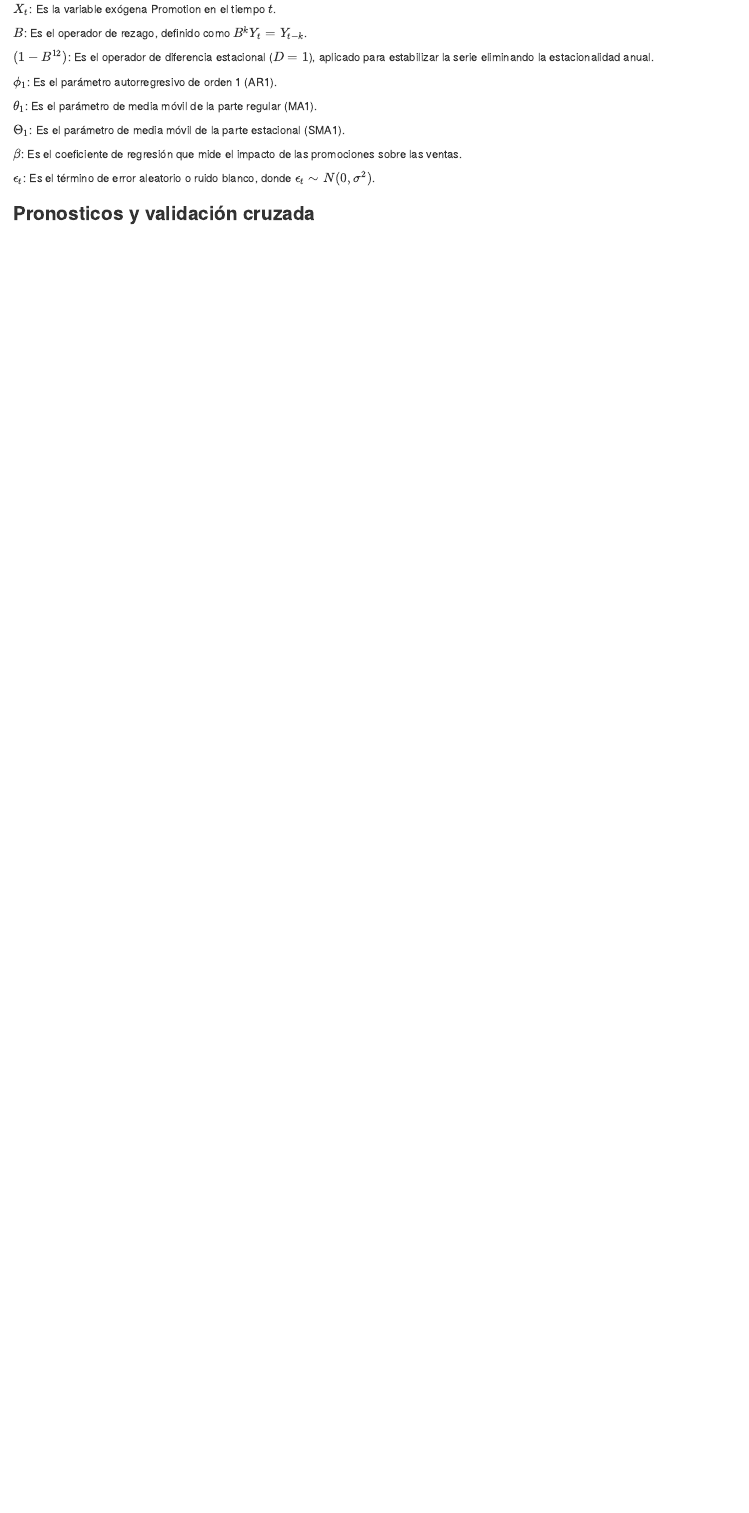
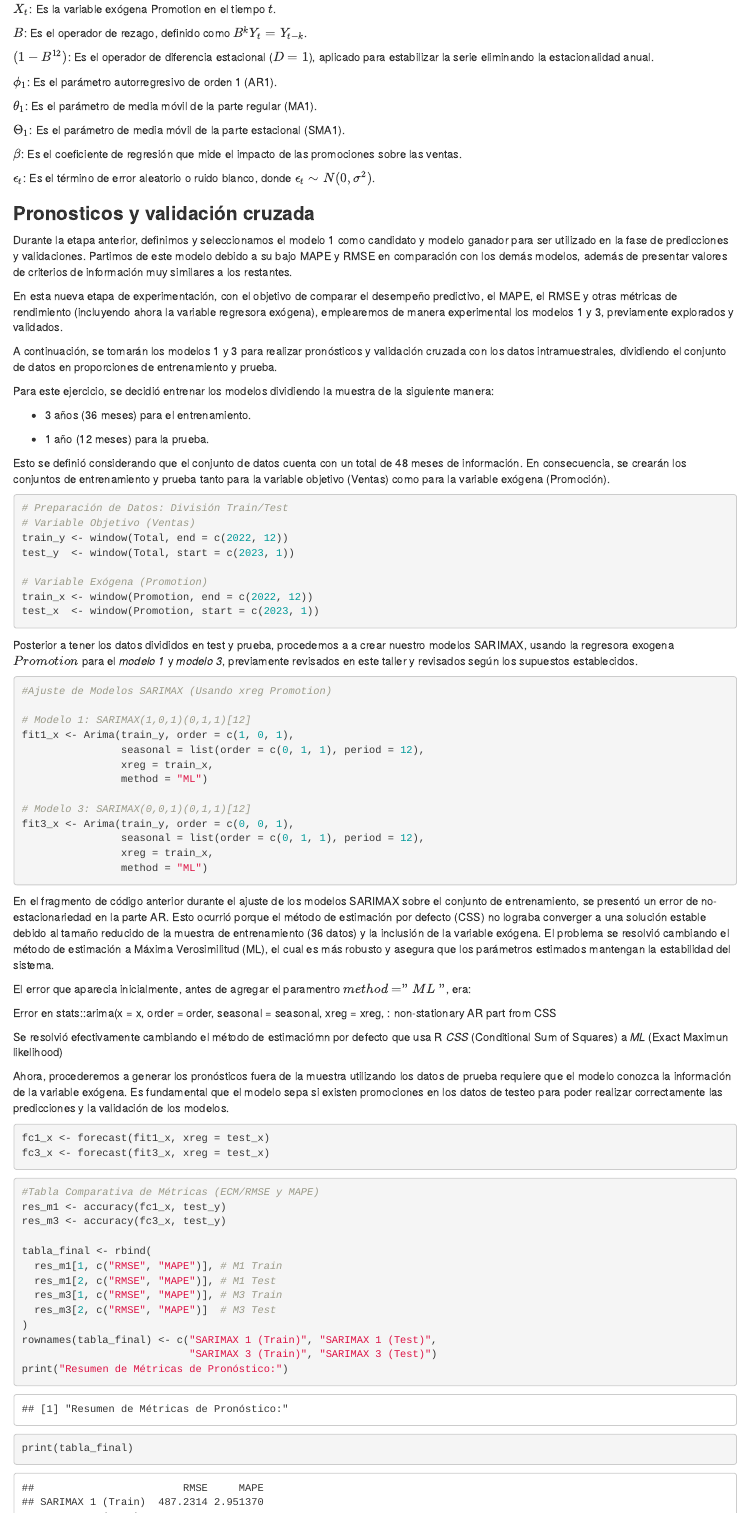
Before and after one commit to DiegoMiranda19/Modelo-SARIMAX, an R Markdown document (Taller_SARIMAX.Rmd): the page in a window 1100 px wide, from 9470 px down. Rendered offline with R 4.5, knitr and Pandoc, with nearby package versions; some code elsewhere in the file could not run offline.

Commit message:
Se avanza en la validación cruzada del modelo, particinando los datos en datos de entrenamiento y testeo

````diff
--- a/Taller_SARIMAX.Rmd
+++ b/Taller_SARIMAX.Rmd
@@ -229,3 +229,79 @@
 $\epsilon_t$: Es el término de error aleatorio o ruido blanco, donde $\epsilon_t \sim N(0, \sigma^2)$.
 
 ### **Pronosticos y validación cruzada**
+
+Durante la etapa anterior, definimos y seleccionamos el modelo 1 como candidato y modelo ganador para ser utilizado en la fase de predicciones y validaciones. Partimos de este modelo debido a su bajo MAPE y RMSE en comparación con los demás modelos, además de presentar valores de criterios de información muy similares a los restantes.
+
+En esta nueva etapa de experimentación, con el objetivo de comparar el desempeño predictivo, el MAPE, el RMSE y otras métricas de rendimiento (incluyendo ahora la variable regresora exógena), emplearemos de manera experimental los modelos 1 y 3, previamente explorados y validados.
+
+A continuación, se tomarán los modelos 1 y 3 para realizar pronósticos y validación cruzada con los datos intramuestrales, dividiendo el conjunto de datos en proporciones de entrenamiento y prueba.
+
+Para este ejercicio, se decidió entrenar los modelos dividiendo la muestra de la siguiente manera:
+
+- 3 años (36 meses) para el entrenamiento.
+
+- 1 año (12 meses) para la prueba.
+
+Esto se definió considerando que el conjunto de datos cuenta con un total de 48 meses de información. En consecuencia, se crearán los conjuntos de entrenamiento y prueba tanto para la variable objetivo (Ventas) como para la variable exógena (Promoción).
+
+```{r}
+# Preparación de Datos: División Train/Test
+# Variable Objetivo (Ventas)
+train_y <- window(Total, end = c(2022, 12))
+test_y  <- window(Total, start = c(2023, 1))
+
+# Variable Exógena (Promotion)
+train_x <- window(Promotion, end = c(2022, 12))
+test_x  <- window(Promotion, start = c(2023, 1))
+```
+
+Posterior a tener los datos divididos en test y prueba, procedemos a a crear nuestro modelos SARIMAX, usando la regresora exogena $Promotion$ para el *modelo 1* y *modelo 3*, previamente revisados en este taller y revisados según los supuestos establecidos.
+
+```{r}
+#Ajuste de Modelos SARIMAX (Usando xreg Promotion)
+
+# Modelo 1: SARIMAX(1,0,1)(0,1,1)[12]
+fit1_x <- Arima(train_y, order = c(1, 0, 1),
+                seasonal = list(order = c(0, 1, 1), period = 12),
+                xreg = train_x,
+                method = "ML")
+
+# Modelo 3: SARIMAX(0,0,1)(0,1,1)[12]
+fit3_x <- Arima(train_y, order = c(0, 0, 1),
+                seasonal = list(order = c(0, 1, 1), period = 12),
+                xreg = train_x,
+                method = "ML")
+```
+
+En el fragmento de código anterior durante el ajuste de los modelos SARIMAX sobre el conjunto de entrenamiento, se presentó un error de no-estacionariedad en la parte AR. Esto ocurrió porque el método de estimación por defecto (CSS) no lograba converger a una solución estable debido al tamaño reducido de la muestra de entrenamiento (36 datos) y la inclusión de la variable exógena. El problema se resolvió cambiando el método de estimación a Máxima Verosimilitud (ML), el cual es más robusto y asegura que los parámetros estimados mantengan la estabilidad del sistema.
+
+El error que aparecia inicialmente, antes de agregar el paramentro $method="ML"$, era:
+
+Error en stats::arima(x = x, order = order, seasonal = seasonal, xreg = xreg, :
+  non-stationary AR part from CSS
+
+Se resolvió efectivamente cambiando el método de estimaciómn por defecto que usa R
+*CSS* (Conditional Sum of Squares) a *ML* (Exact Maximun likelihood)
+
+Ahora, procederemos a generar los pronósticos fuera de la muestra utilizando los datos de prueba requiere que el modelo conozca la información de la variable exógena. Es fundamental que el modelo sepa si existen promociones en los datos de testeo para poder realizar correctamente las predicciones y la validación de los modelos.
+
+```{r}
+fc1_x <- forecast(fit1_x, xreg = test_x)
+fc3_x <- forecast(fit3_x, xreg = test_x)
+```
+
+```{r}
+#Tabla Comparativa de Métricas (ECM/RMSE y MAPE)
+res_m1 <- accuracy(fc1_x, test_y)
+res_m3 <- accuracy(fc3_x, test_y)
+
+tabla_final <- rbind(
+  res_m1[1, c("RMSE", "MAPE")], # M1 Train
+  res_m1[2, c("RMSE", "MAPE")], # M1 Test
+  res_m3[1, c("RMSE", "MAPE")], # M3 Train
+  res_m3[2, c("RMSE", "MAPE")]  # M3 Test
+)
+rownames(tabla_final) <- c("SARIMAX 1 (Train)", "SARIMAX 1 (Test)",
+                           "SARIMAX 3 (Train)", "SARIMAX 3 (Test)")
+print("Resumen de Métricas de Pronóstico:")
+print(tabla_final)
````
Also changed, not shown: Taller_SARIMAX.html, Taller_SARIMAX.Rmd (6 more changed lines).
